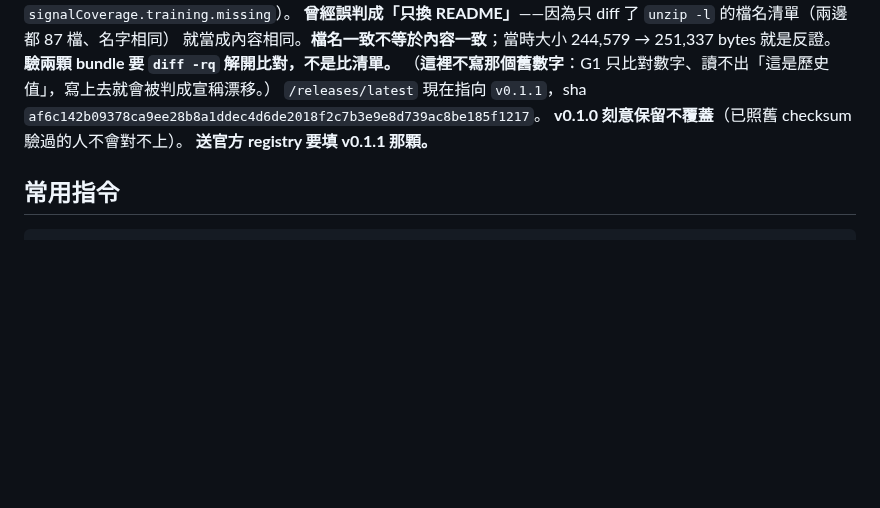
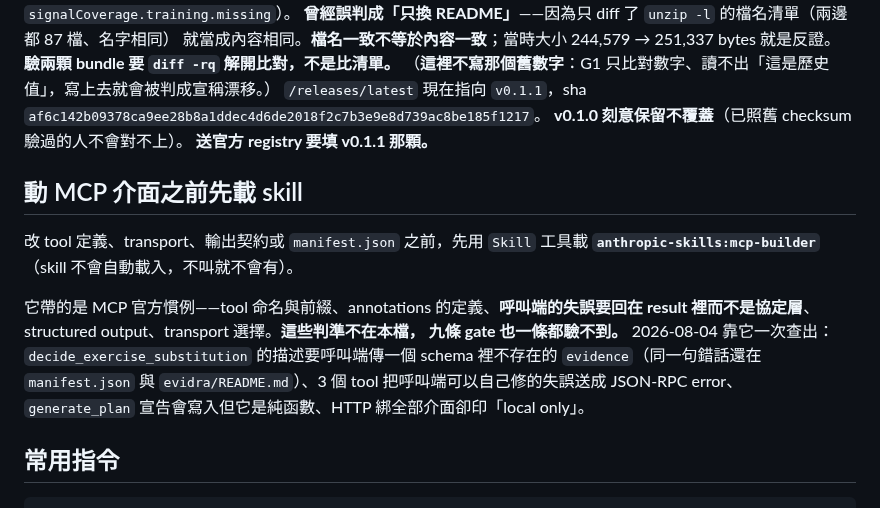
Before and after one commit to henryyeh182/evidra, a Markdown page: CLAUDE.md, the part around the change. GitHub-like rendering; blank space fills up the shorter version.

Commit message:
Load the MCP conventions before touching the MCP surface
The checks that found this week's drift are not in CLAUDE.md and no gate
performs them: tool naming, what the annotations actually mean, that a caller's
mistake belongs in the result rather than the protocol layer, structured
output. A skill is not loaded unless it is asked for, so the rule has to name
it, and names what it caught so the next session can tell whether it is worth
the load.

Co-Authored-By: Claude Opus 5 <noreply@anthropic.com>

````diff
--- a/CLAUDE.md
+++ b/CLAUDE.md
@@ -297,6 +297,18 @@ bundle 內 10 個程式檔與 v0.1.0 不同，含兩個行為修正（`cc43122`
 **v0.1.0 刻意保留不覆蓋**（已照舊 checksum 驗過的人不會對不上）。
 **送官方 registry 要填 v0.1.1 那顆。**
 
+## 動 MCP 介面之前先載 skill
+
+改 tool 定義、transport、輸出契約或 `manifest.json` 之前，先用 `Skill` 工具載
+**`anthropic-skills:mcp-builder`**（skill 不會自動載入，不叫就不會有）。
+
+它帶的是 MCP 官方慣例——tool 命名與前綴、annotations 的定義、**呼叫端的失誤要回在
+result 裡而不是協定層**、structured output、transport 選擇。**這些判準不在本檔，
+九條 gate 也一條都驗不到。** 2026-08-04 靠它一次查出：`decide_exercise_substitution`
+的描述要呼叫端傳一個 schema 裡不存在的 `evidence`（同一句錯話還在 `manifest.json`
+與 `evidra/README.md`）、3 個 tool 把呼叫端可以自己修的失誤送成 JSON-RPC error、
+`generate_plan` 宣告會寫入但它是純函數、HTTP 綁全部介面卻印「local only」。
+
 ## 常用指令
 
 ```bash
````
